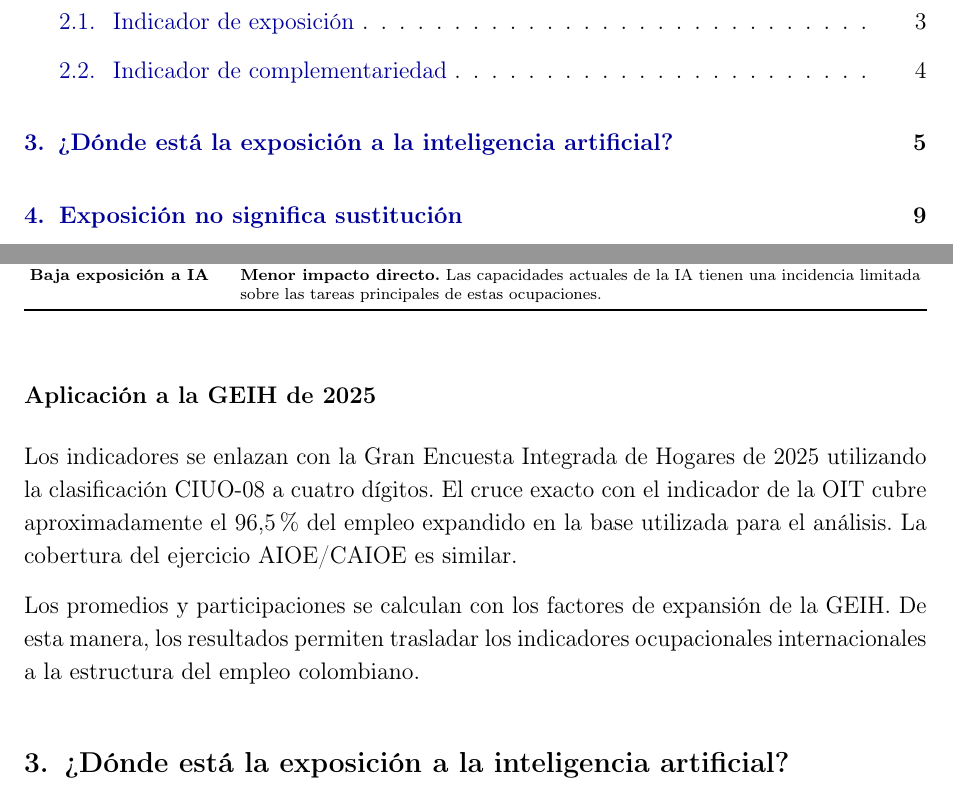
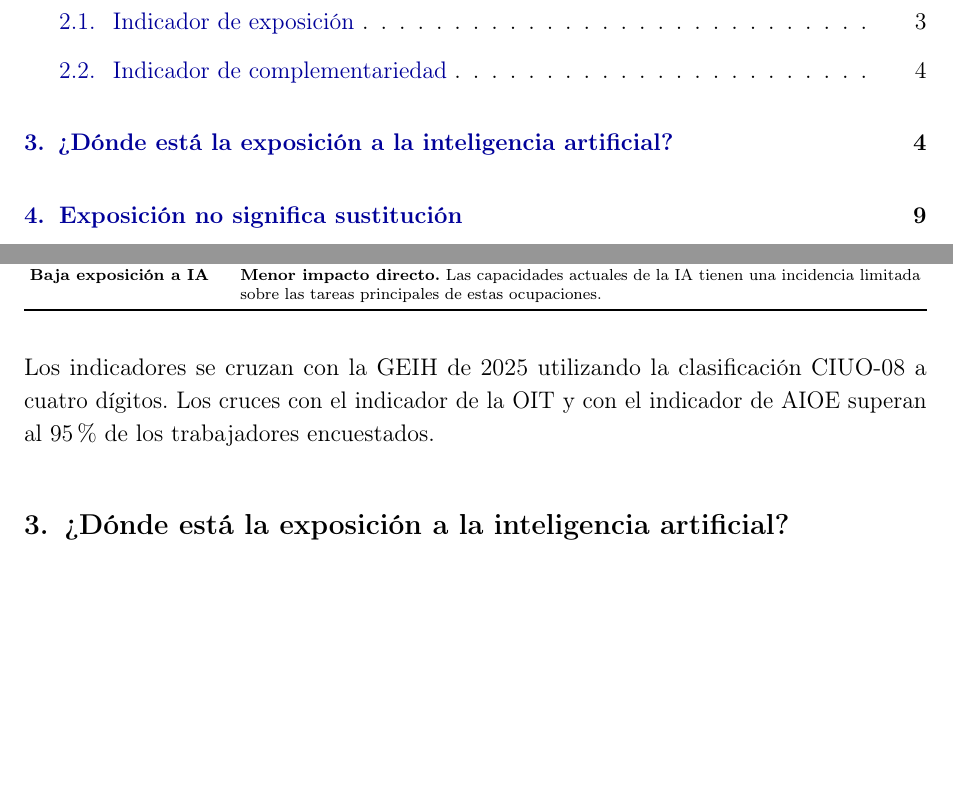
Before and after one commit to oliverpardo1979/informe_ia, a LaTeX document (main.tex): two parts of pages 3 and 5 of 17, joined at a grey line, cut so that both start at the same text, the shorter picture padded with empty space. Compiled offline with pdfLaTeX.

Commit message:
Edits 2.3

```diff
--- a/main.tex
+++ b/main.tex
@@ -214,11 +214,11 @@ El ejercicio distingue tres situaciones: baja exposición, alta exposición acom
     \end{minipage}
 \end{table}
 
-\subsection*{Aplicación a la GEIH de 2025}
+%\subsection*{Aplicación a la GEIH de 2025}
 
-Los indicadores se enlazan con la Gran Encuesta Integrada de Hogares de 2025 utilizando la clasificación CIUO-08 a cuatro dígitos. El cruce exacto con el indicador de la OIT cubre aproximadamente el 96,5\% del empleo expandido en la base utilizada para el análisis. La cobertura del ejercicio AIOE/CAIOE es similar.
+Los indicadores se cruzan con la GEIH de 2025 utilizando la clasificación CIUO-08 a cuatro dígitos. Los cruces con el indicador de la OIT y con el indicador de AIOE superan al 95\% de los trabajadores encuestados.
 
-Los promedios y participaciones se calculan con los factores de expansión de la GEIH. De esta manera, los resultados permiten trasladar los indicadores ocupacionales internacionales a la estructura del empleo colombiano.
+%Los promedios y participaciones se calculan con los factores de expansión de la GEIH. De esta manera, los resultados permiten trasladar los indicadores ocupacionales internacionales a la estructura del empleo colombiano.
 
 \section{¿Dónde está la exposición a la inteligencia artificial?}
 
```
